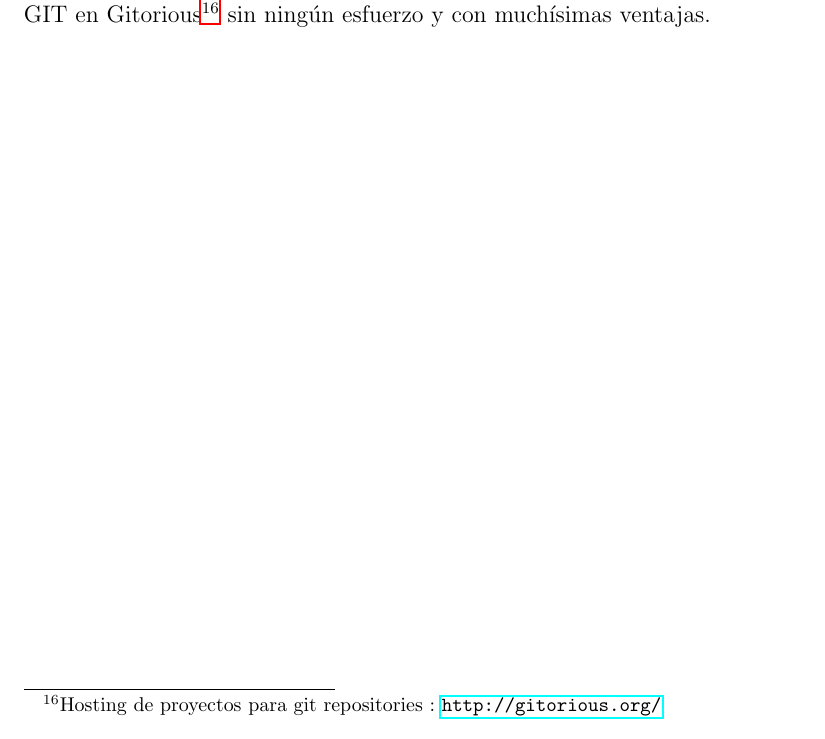
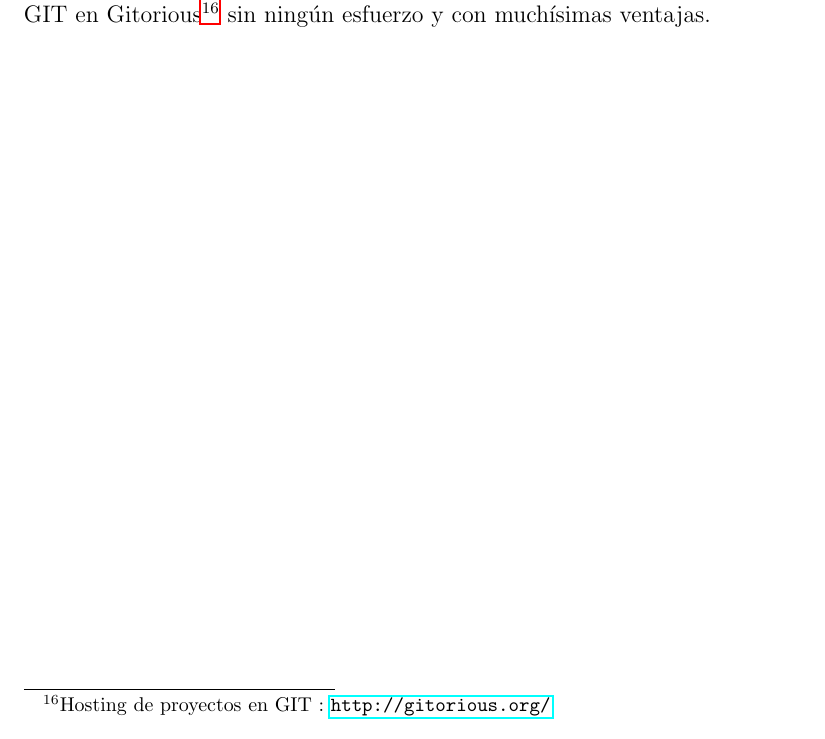
Before and after one commit to ablanco/dissim-memoria, a LaTeX book (dea.tex, which reads capitulo5/cap5.tex): part of page 45 of 75, cut so that both start at the same text. Compiled offline with LaTeX, dvips and Ghostscript.

Commit message:
Eye candy

```diff
--- a/capitulo5/cap5.tex
+++ b/capitulo5/cap5.tex
@@ -169,7 +169,7 @@ master siempre funcional con muchas ramas de desarrollo alternativo y de fácil
 integración.
 
 Por estas razones decidimos migrar la aplicación a de SVN en RedIris a GIT en
-Gitorious\footnote{Hosting de proyectos para git repositories :
+Gitorious\footnote{Hosting de proyectos en GIT :
 \url{http://gitorious.org/}} sin ningún esfuerzo y con muchísimas ventajas.
 %Ahora pasamos a nuestra implementación concreta.
 \section*{Implementación del Escenario de Simulación}
```
